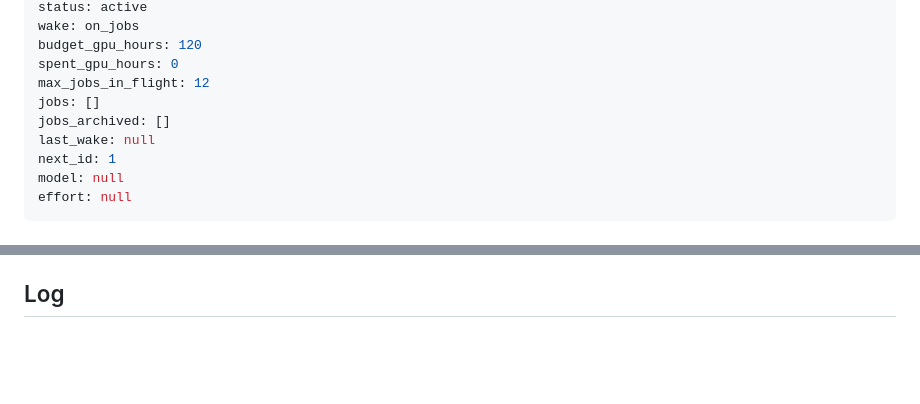
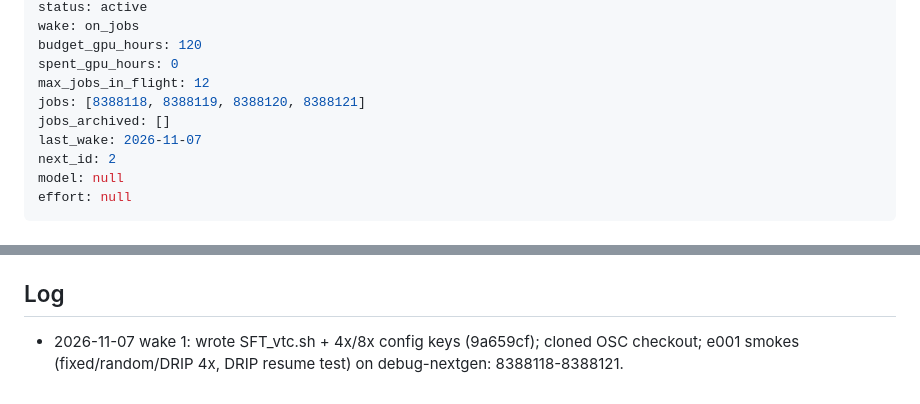
Before and after one commit to Yusen-Peng/VTC-Native-Eval, a Markdown page: research/directions/sft-4x8x.md, 2 parts joined by grey strips. Rendered like a GitHub page; blank space fills up the shorter version.

Commit message:
sft-4x8x: e001 submitted (8388118-8388121)

```diff
--- a/research/directions/sft-4x8x.md
+++ b/research/directions/sft-4x8x.md
@@ -10,10 +10,10 @@ wake: on_jobs
 budget_gpu_hours: 120
 spent_gpu_hours: 0
 max_jobs_in_flight: 12
-jobs: []
+jobs: [8388118, 8388119, 8388120, 8388121]
 jobs_archived: []
-last_wake: null
-next_id: 1
+last_wake: 2026-11-07
+next_id: 2
 model: null
 effort: null
 ---
@@ -103,3 +103,4 @@ collapses like fixed pooling. Strongest counter-argument: the 2x DRIP number may
   training-free fixed/random/ToMe rows from `vlmeval/results/training_free_2B.csv`).
 
 ## Log
+- 2026-11-07 wake 1: wrote SFT_vtc.sh + 4x/8x config keys (9a659cf); cloned OSC checkout; e001 smokes (fixed/random/DRIP 4x, DRIP resume test) on debug-nextgen: 8388118-8388121.
```
Also changed, not shown: 2 other files.
